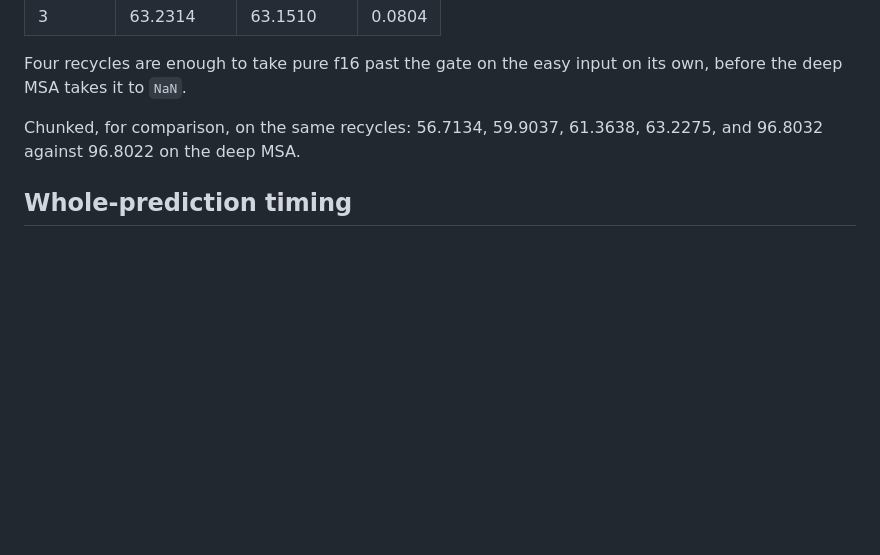
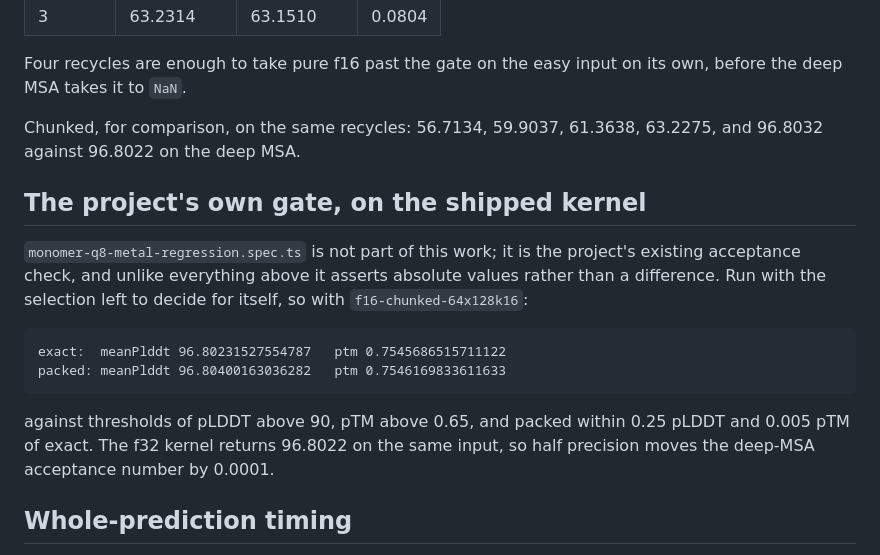
Before and after one commit to martin-steinegger/alphafold2-webgpu, a Markdown page: docs/GEMM_CALIBRATION_APPLE_METAL_3.md, the part around the change. Drawn GitHub-style; blank space fills up the shorter version.

Commit message:
Record the project's own acceptance gate passing on the shipped kernel
monomer-q8-metal-regression asserts absolute values rather than a
difference, which nothing else here does. With the selection left to decide
for itself it returns 96.8023 pLDDT against the f32 kernel's 96.8022.

````diff
--- a/docs/GEMM_CALIBRATION_APPLE_METAL_3.md
+++ b/docs/GEMM_CALIBRATION_APPLE_METAL_3.md
@@ -197,6 +197,22 @@ its own, before the deep MSA takes it to `NaN`.
 Chunked, for comparison, on the same recycles: 56.7134, 59.9037, 61.3638,
 63.2275, and 96.8032 against 96.8022 on the deep MSA.
 
+## The project's own gate, on the shipped kernel
+
+`monomer-q8-metal-regression.spec.ts` is not part of this work; it is the
+project's existing acceptance check, and unlike everything above it asserts
+absolute values rather than a difference. Run with the selection left to decide
+for itself, so with `f16-chunked-64x128k16`:
+
+```text
+exact:  meanPlddt 96.80231527554787   ptm 0.7545686515711122
+packed: meanPlddt 96.80400163036282   ptm 0.7546169833611633
+```
+
+against thresholds of pLDDT above 90, pTM above 0.65, and packed within 0.25
+pLDDT and 0.005 pTM of exact. The f32 kernel returns 96.8022 on the same
+input, so half precision moves the deep-MSA acceptance number by 0.0001.
+
 ## Whole-prediction timing
 
 Four interleaved rounds, order reversed on alternate rounds, each variant
````
